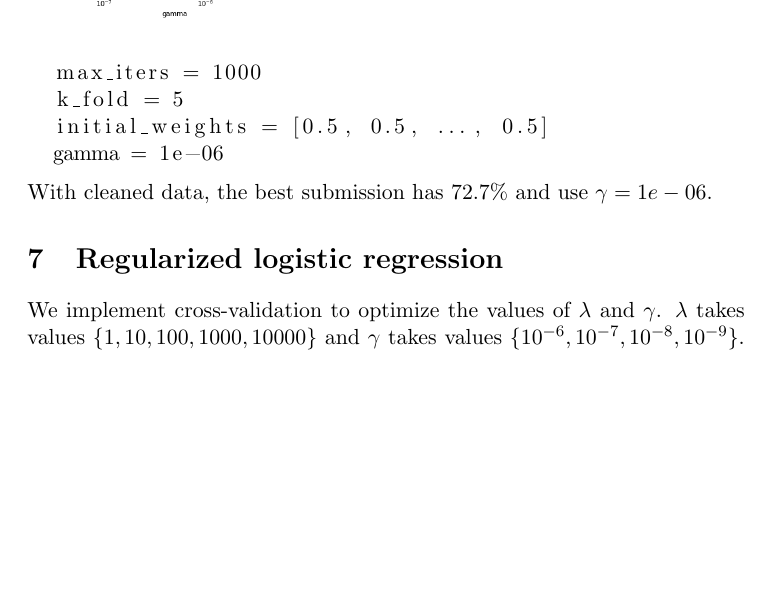
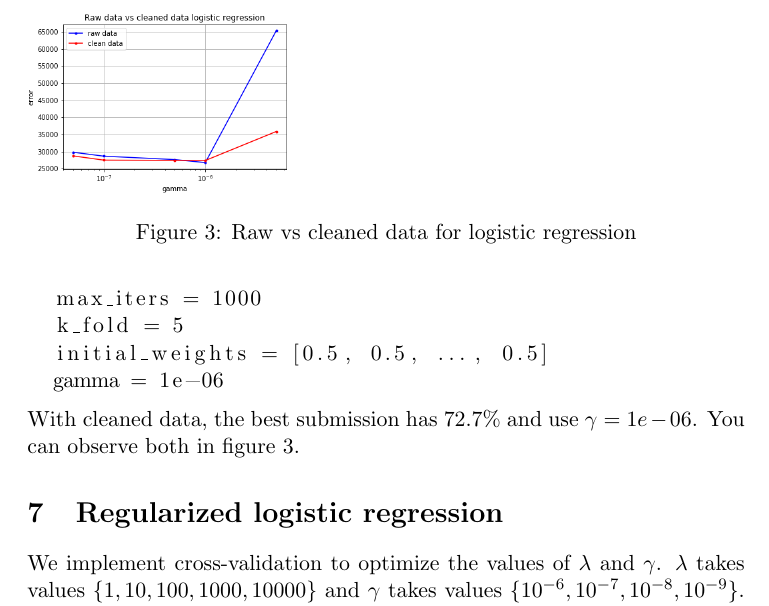
Before and after one commit to samuelchassot/Machine-learning, a LaTeX document (project1/report/proj1_report.tex): part of page 4 of 5, cut at the place of the change, the shorter picture padded with empty space. Compiled offline with pdfLaTeX.

Commit message:
Change figure ref and caption

```diff
--- a/project1/report/proj1_report.tex
+++ b/project1/report/proj1_report.tex
@@ -110,9 +110,11 @@ Our best submission with \textit{logistic\_regression} using raw data had an acc
   gamma = 1e-06
 \end{lstlisting}
 With cleaned data, the best submission has $72.7\%$ and use $\gamma = 1e-06$.
+You can observe both in figure \ref{fig:raw_clean_log_reg}.
 
 \begin{figure}
   \includegraphics[width=0.4\textwidth]{plots/raw_vs_clean_log_reg.png}
+  \caption{Raw vs cleaned data for logistic regression}
   \label{fig:raw_clean_log_reg}
 \end{figure}
 
```
